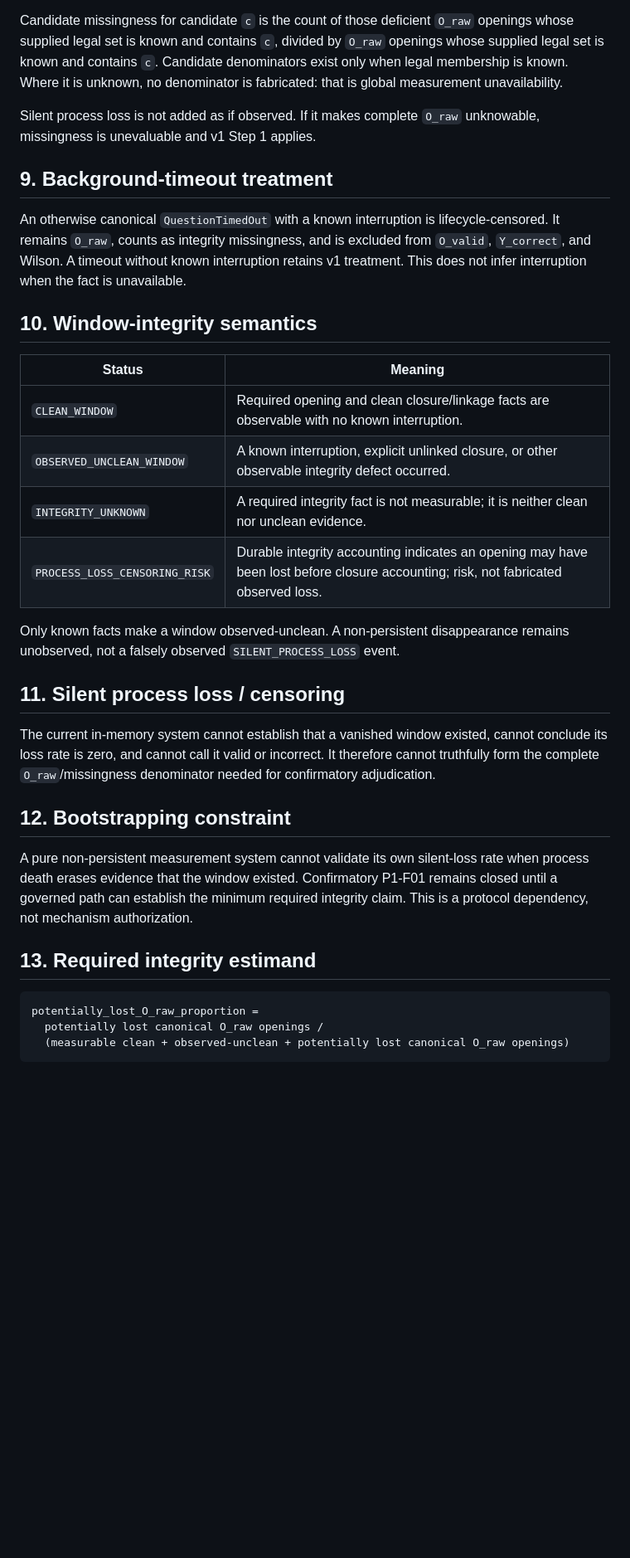
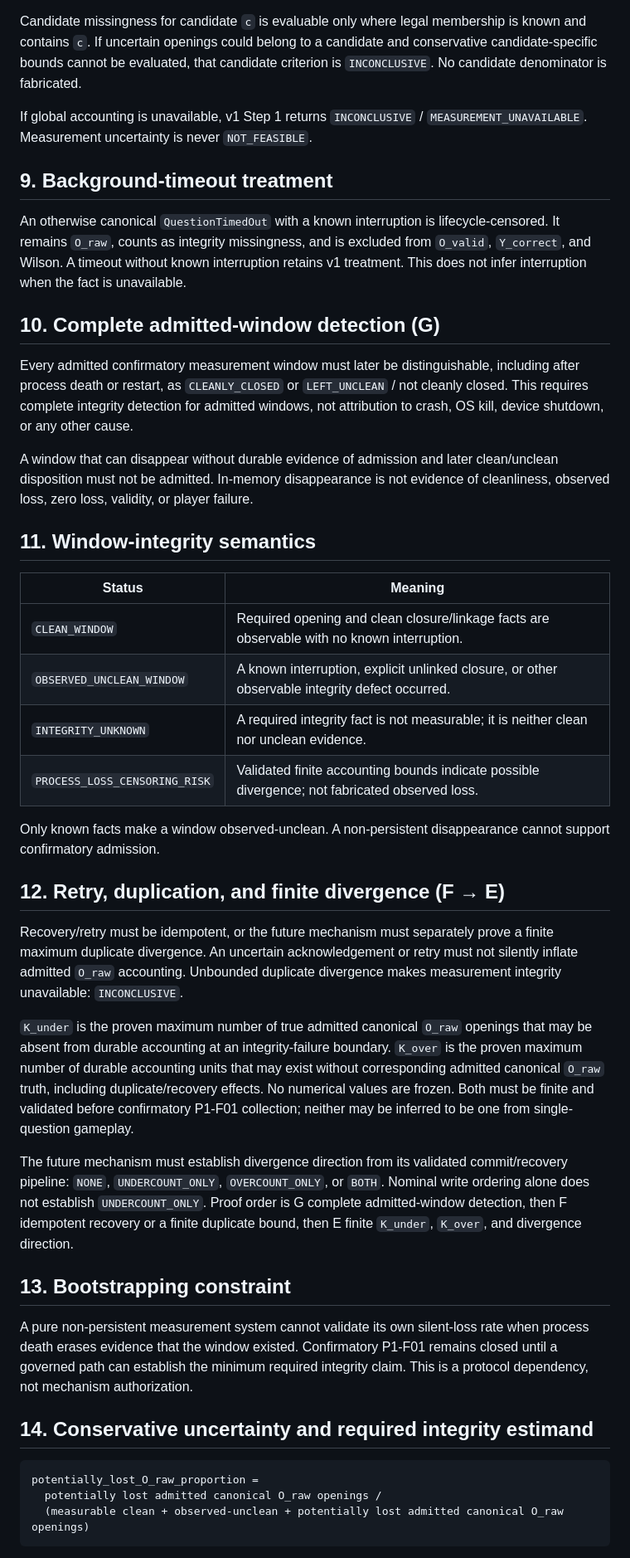
Before and after one commit to Strike87/math-challenge-flutter, a Markdown page: docs/game_brain_p1_f00_v1_1_lifecycle_process_loss_amendment.md, the part around one of its changes. Shown at 83% size. Rendered like a GitHub page; blank space fills up the shorter version.

````diff
--- a/docs/game_brain_p1_f00_v1_1_lifecycle_process_loss_amendment.md
+++ b/docs/game_brain_p1_f00_v1_1_lifecycle_process_loss_amendment.md
@@ -104,13 +135,12 @@ condition, divided by the complete measurable `O_raw` opening population.
 Known interruption counts as integrity missingness, not player failure.
 
-Candidate missingness for candidate `c` is the count of those deficient
-`O_raw` openings whose supplied legal set is known and contains `c`, divided
-by `O_raw` openings whose supplied legal set is known and contains `c`.
-Candidate denominators exist only when legal membership is known. Where it is
-unknown, no denominator is fabricated: that is global measurement unavailability.
+Candidate missingness for candidate `c` is evaluable only where legal
+membership is known and contains `c`. If uncertain openings could belong to a
+candidate and conservative candidate-specific bounds cannot be evaluated, that
+candidate criterion is `INCONCLUSIVE`. No candidate denominator is fabricated.
 
-Silent process loss is not added as if observed. If it makes complete `O_raw`
-unknowable, missingness is unevaluable and v1 Step 1 applies.
+If global accounting is unavailable, v1 Step 1 returns `INCONCLUSIVE` /
+`MEASUREMENT_UNAVAILABLE`. Measurement uncertainty is never `NOT_FEASIBLE`.
 
 ## 9. Background-timeout treatment
 
@@ -120,37 +150,64 @@ is excluded from `O_valid`, `Y_correct`, and Wilson. A timeout without known
 interruption retains v1 treatment. This does not infer interruption when the
 fact is unavailable.
 
-## 10. Window-integrity semantics
+## 10. Complete admitted-window detection (G)
+
+Every admitted confirmatory measurement window must later be distinguishable,
+including after process death or restart, as `CLEANLY_CLOSED` or
+`LEFT_UNCLEAN` / not cleanly closed. This requires complete integrity detection
+for admitted windows, not attribution to crash, OS kill, device shutdown, or
+any other cause.
+
+A window that can disappear without durable evidence of admission and later
+clean/unclean disposition must not be admitted. In-memory disappearance is not
+evidence of cleanliness, observed loss, zero loss, validity, or player failure.
+
+## 11. Window-integrity semantics
 
 | Status | Meaning |
 | --- | --- |
 | `CLEAN_WINDOW` | Required opening and clean closure/linkage facts are observable with no known interruption. |
 | `OBSERVED_UNCLEAN_WINDOW` | A known interruption, explicit unlinked closure, or other observable integrity defect occurred. |
 | `INTEGRITY_UNKNOWN` | A required integrity fact is not measurable; it is neither clean nor unclean evidence. |
-| `PROCESS_LOSS_CENSORING_RISK` | Durable integrity accounting indicates an opening may have been lost before closure accounting; risk, not fabricated observed loss. |
+| `PROCESS_LOSS_CENSORING_RISK` | Validated finite accounting bounds indicate possible divergence; not fabricated observed loss. |
 
 Only known facts make a window observed-unclean. A non-persistent disappearance
-remains unobserved, not a falsely observed `SILENT_PROCESS_LOSS` event.
+cannot support confirmatory admission.
 
-## 11. Silent process loss / censoring
+## 12. Retry, duplication, and finite divergence (F → E)
 
-The current in-memory system cannot establish that a vanished window existed,
-cannot conclude its loss rate is zero, and cannot call it valid or incorrect.
-It therefore cannot truthfully form the complete `O_raw`/missingness
-denominator needed for confirmatory adjudication.
+Recovery/retry must be idempotent, or the future mechanism must separately
+prove a finite maximum duplicate divergence. An uncertain acknowledgement or
+retry must not silently inflate admitted `O_raw` accounting. Unbounded duplicate
+divergence makes measurement integrity unavailable: `INCONCLUSIVE`.
 
-## 12. Bootstrapping constraint
+`K_under` is the proven maximum number of true admitted canonical `O_raw`
+openings that may be absent from durable accounting at an integrity-failure
+boundary. `K_over` is the proven maximum number of durable accounting units
+that may exist without corresponding admitted canonical `O_raw` truth,
+including duplicate/recovery effects. No numerical values are frozen. Both must
+be finite and validated before confirmatory P1-F01 collection; neither may be
+inferred to be one from single-question gameplay.
+
+The future mechanism must establish divergence direction from its validated
+commit/recovery pipeline: `NONE`, `UNDERCOUNT_ONLY`, `OVERCOUNT_ONLY`, or
+`BOTH`. Nominal write ordering alone does not establish `UNDERCOUNT_ONLY`.
+Proof order is G complete admitted-window detection, then F idempotent recovery
+or a finite duplicate bound, then E finite `K_under`, `K_over`, and divergence
+direction.
+
+## 13. Bootstrapping constraint
 
 A pure non-persistent measurement system cannot validate its own silent-loss
 rate when process death erases evidence that the window existed. Confirmatory
 P1-F01 remains closed until a governed path can establish the minimum required
 integrity claim. This is a protocol dependency, not mechanism authorization.
 
-## 13. Required integrity estimand
+## 14. Conservative uncertainty and required integrity estimand
 
 ```text
 potentially_lost_O_raw_proportion =
-  potentially lost canonical O_raw openings /
-  (measurable clean + observed-unclean + potentially lost canonical O_raw openings)
+  potentially lost admitted canonical O_raw openings /
+  (measurable clean + observed-unclean + potentially lost admitted canonical O_raw openings)
 ```
 
````
Also changed, not shown: other parts of docs/game_brain_p1_f00_v1_1_lifecycle_process_loss_amendment.md (+111 -47 lines).
